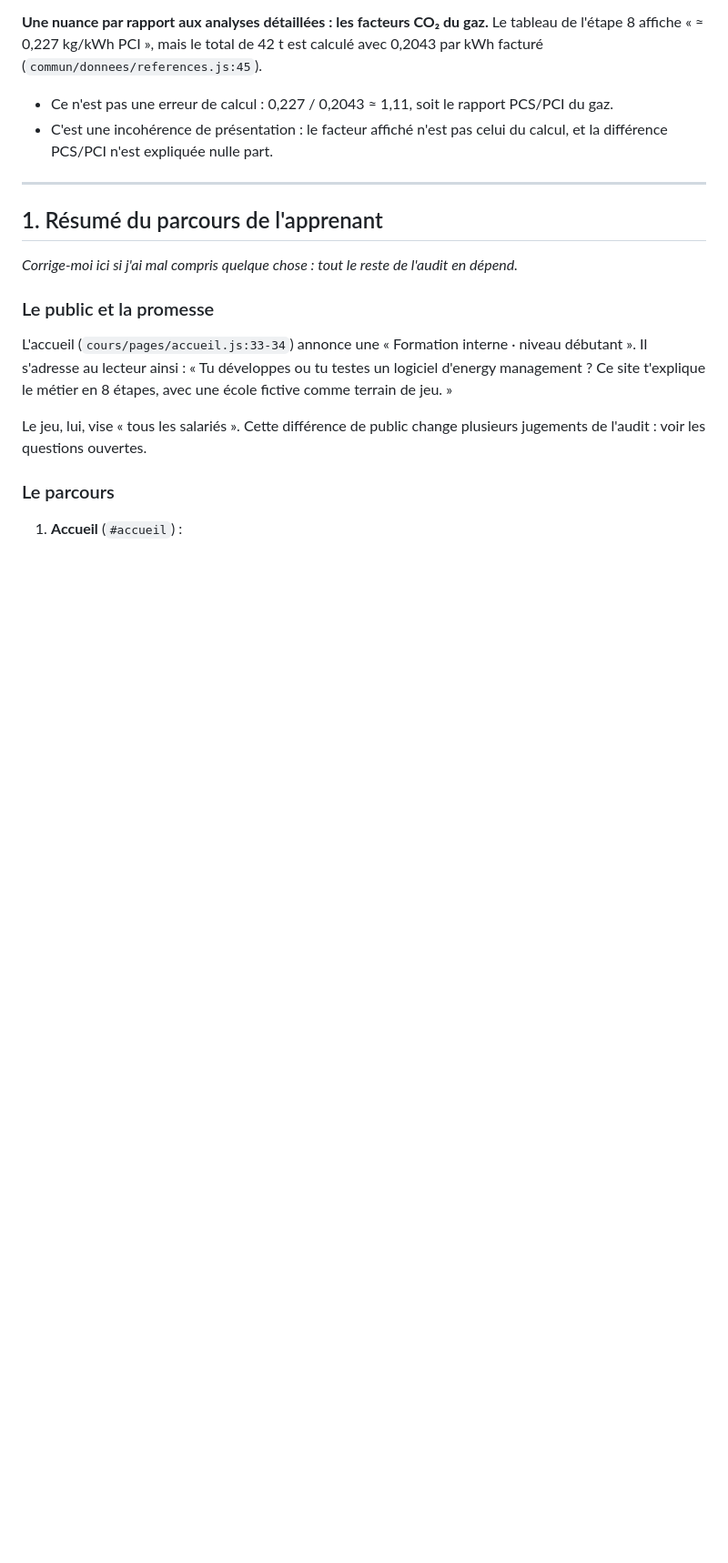
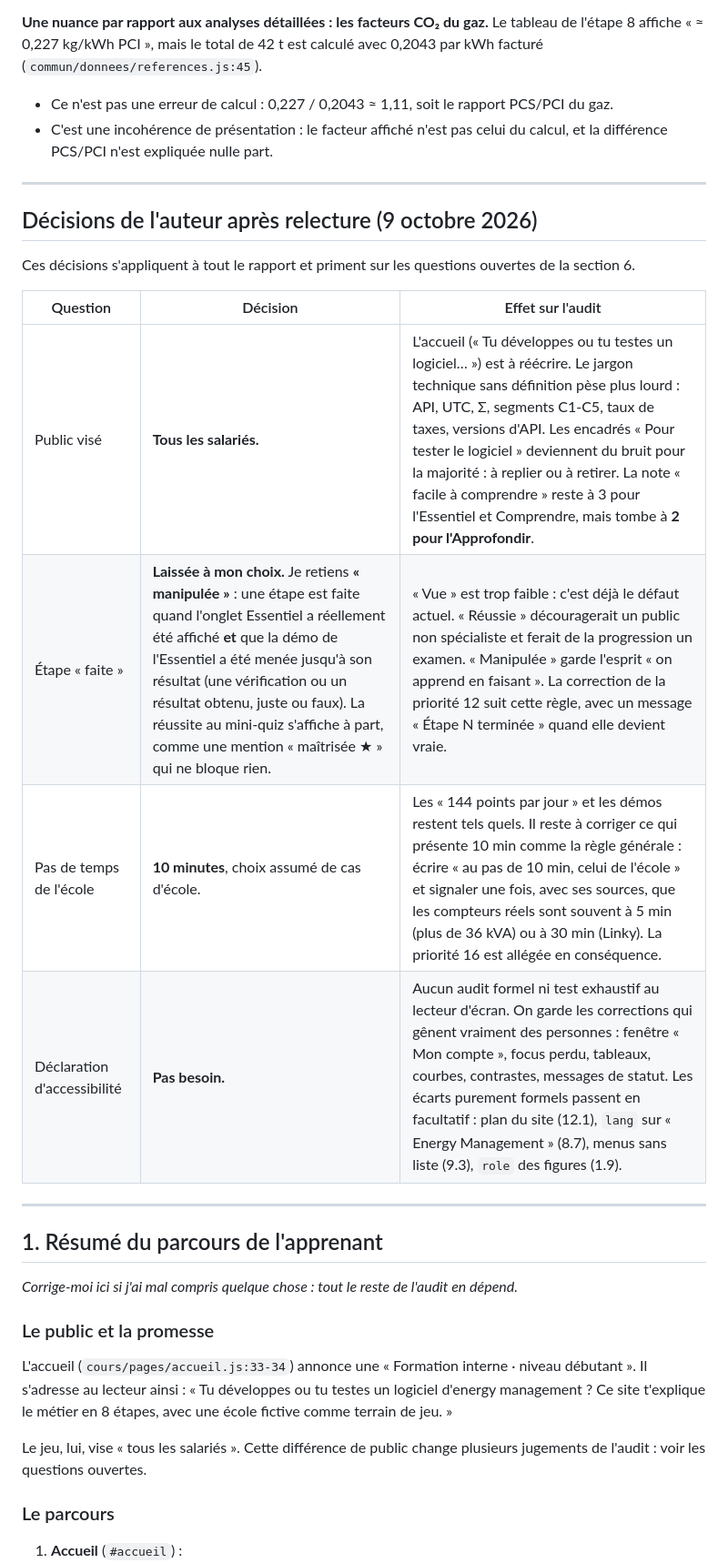
Before and after one commit to wattlings/game, a Markdown page: AUDIT_COURS.md, the part around one of its changes. Shown at 91% size. Rendered like a GitHub page; blank space fills up the shorter version.

```diff
--- a/AUDIT_COURS.md
+++ b/AUDIT_COURS.md
@@ -41,6 +41,19 @@ Les scripts, les captures et les mesures brutes sont dans le dossier temporaire
 **Une nuance par rapport aux analyses détaillées : les facteurs CO₂ du gaz.** Le tableau de l'étape 8 affiche « ≈ 0,227 kg/kWh PCI », mais le total de 42 t est calculé avec 0,2043 par kWh facturé (`commun/donnees/references.js:45`).
 - Ce n'est pas une erreur de calcul : 0,227 / 0,2043 ≈ 1,11, soit le rapport PCS/PCI du gaz.
 - C'est une incohérence de présentation : le facteur affiché n'est pas celui du calcul, et la différence PCS/PCI n'est expliquée nulle part.
+
+---
+
+## Décisions de l'auteur après relecture (9 octobre 2026)
+
+Ces décisions s'appliquent à tout le rapport et priment sur les questions ouvertes de la section 6.
+
+| Question | Décision | Effet sur l'audit |
+|---|---|---|
+| Public visé | **Tous les salariés.** | L'accueil (« Tu développes ou tu testes un logiciel… ») est à réécrire. Le jargon technique sans définition pèse plus lourd : API, UTC, Σ, segments C1-C5, taux de taxes, versions d'API. Les encadrés « Pour tester le logiciel » deviennent du bruit pour la majorité : à replier ou à retirer. La note « facile à comprendre » reste à 3 pour l'Essentiel et Comprendre, mais tombe à **2 pour l'Approfondir**. |
+| Étape « faite » | **Laissée à mon choix.** Je retiens **« manipulée »** : une étape est faite quand l'onglet Essentiel a réellement été affiché **et** que la démo de l'Essentiel a été menée jusqu'à son résultat (une vérification ou un résultat obtenu, juste ou faux). La réussite au mini-quiz s'affiche à part, comme une mention « maîtrisée ★ » qui ne bloque rien. | « Vue » est trop faible : c'est déjà le défaut actuel. « Réussie » découragerait un public non spécialiste et ferait de la progression un examen. « Manipulée » garde l'esprit « on apprend en faisant ». La correction de la priorité 12 suit cette règle, avec un message « Étape N terminée » quand elle devient vraie. |
+| Pas de temps de l'école | **10 minutes**, choix assumé de cas d'école. | Les « 144 points par jour » et les démos restent tels quels. Il reste à corriger ce qui présente 10 min comme la règle générale : écrire « au pas de 10 min, celui de l'école » et signaler une fois, avec ses sources, que les compteurs réels sont souvent à 5 min (plus de 36 kVA) ou à 30 min (Linky). La priorité 16 est allégée en conséquence. |
+| Déclaration d'accessibilité | **Pas besoin.** | Aucun audit formel ni test exhaustif au lecteur d'écran. On garde les corrections qui gênent vraiment des personnes : fenêtre « Mon compte », focus perdu, tableaux, courbes, contrastes, messages de statut. Les écarts purement formels passent en facultatif : plan du site (12.1), `lang` sur « Energy Management » (8.7), menus sans liste (9.3), `role` des figures (1.9). |
 
 ---
 
```
Also changed, not shown: other parts of AUDIT_COURS.md (+9 -5 lines).
